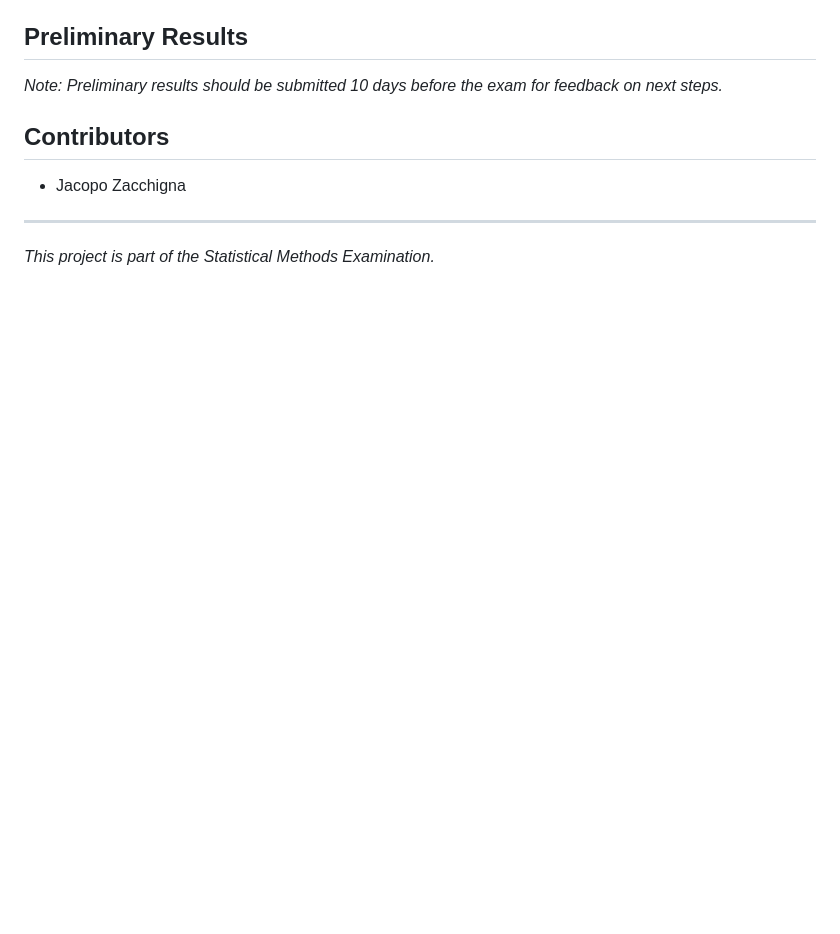
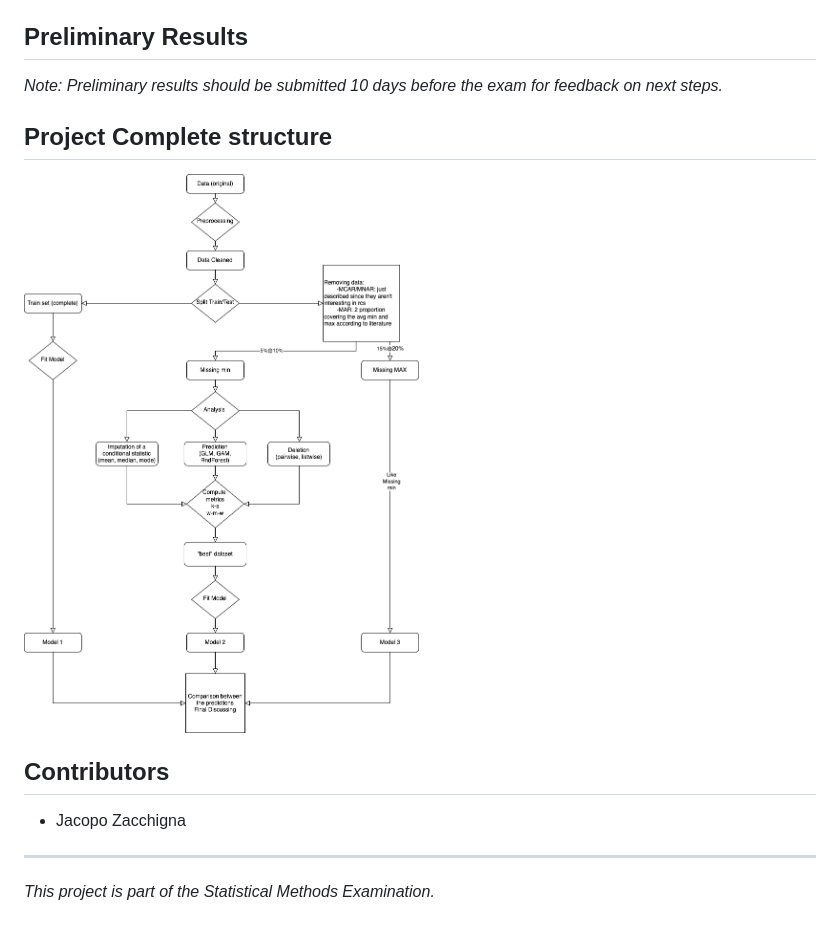
Before and after one commit to Jac-Zac/Stat_Missing_Data_Project, a Markdown page: README.md, the part around one of its changes. Drawn GitHub-style; pictures changed too: .assets/diagram.png (added); blank space fills up the shorter version.

```diff
--- a/README.md
+++ b/README.md
@@ -100,6 +109,10 @@ Detailed documentation is available in the following notebooks:
 ## Preliminary Results
 
 _Note: Preliminary results should be submitted 10 days before the exam for feedback on next steps._
+
+## Project Complete structure
+
+![showcase](.assets/diagram.png)
 
 ## Contributors
 
```
Also changed, not shown: other parts of README.md (+20 -11 lines), 3 other files.
